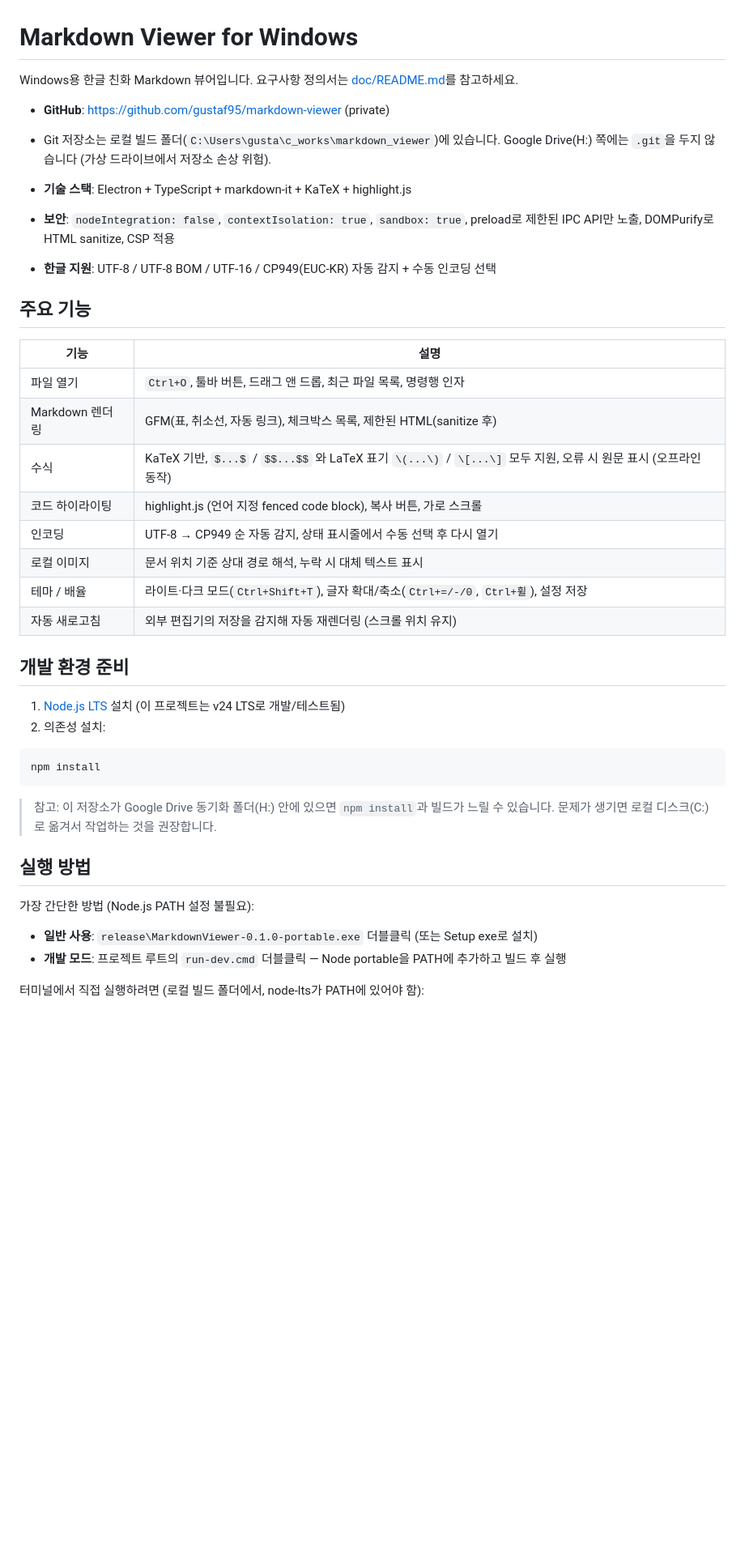
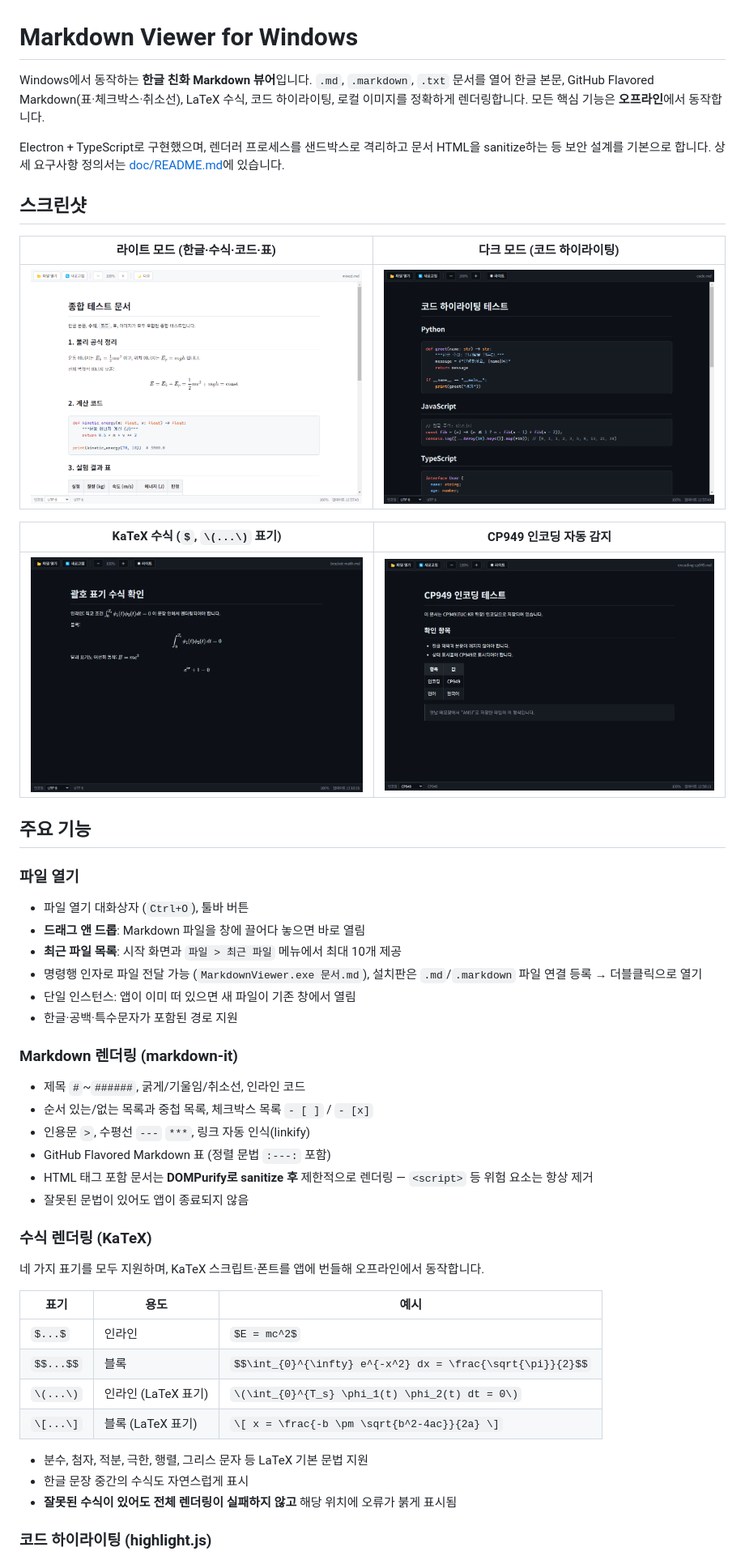
Before and after one commit to gustaf95/markdown-viewer, a Markdown page: README.md, the part around one of its changes. Shown at 81% size. Drawn GitHub-style; pictures changed too: docs/screenshots/code-dark.png (added), docs/screenshots/encoding-cp949.png (added), docs/screenshots/math-katex.png (added); blank space fills up the shorter version.

````diff
--- a/README.md
+++ b/README.md
@@ -1,44 +1,53 @@
 # Markdown Viewer for Windows
 
-Windows용 한글 친화 Markdown 뷰어입니다. 요구사항 정의서는 [doc/README.md](doc/README.md)를 참고하세요.
+Windows에서 동작하는 **한글 친화 Markdown 뷰어**입니다. `.md`, `.markdown`, `.txt` 문서를 열어 한글 본문, GitHub Flavored Markdown(표·체크박스·취소선), LaTeX 수식, 코드 하이라이팅, 로컬 이미지를 정확하게 렌더링합니다. 모든 핵심 기능은 **오프라인**에서 동작합니다.
 
-- **GitHub**: <https://github.com/gustaf95/markdown-viewer> (private)
-- Git 저장소는 로컬 빌드 폴더(`C:\Users\gusta\c_works\markdown_viewer`)에 있습니다. Google Drive(H:) 쪽에는 `.git`을 두지 않습니다 (가상 드라이브에서 저장소 손상 위험).
+Electron + TypeScript로 구현했으며, 렌더러 프로세스를 샌드박스로 격리하고 문서 HTML을 sanitize하는 등 보안 설계를 기본으로 합니다. 상세 요구사항 정의서는 [doc/README.md](doc/README.md)에 있습니다.
 
-- **기술 스택**: Electron + TypeScript + markdown-it + KaTeX + highlight.js
-- **보안**: `nodeIntegration: false`, `contextIsolation: true`, `sandbox: true`, preload로 제한된 IPC API만 노출, DOMPurify로 HTML sanitize, CSP 적용
-- **한글 지원**: UTF-8 / UTF-8 BOM / UTF-16 / CP949(EUC-KR) 자동 감지 + 수동 인코딩 선택
+## 스크린샷
+
+| 라이트 모드 (한글·수식·코드·표) | 다크 모드 (코드 하이라이팅) |
+|---|---|
+| ![라이트 모드](docs/screenshots/overview-light.png) | ![다크 모드](docs/screenshots/code-dark.png) |
+
+| KaTeX 수식 (`$`, `\(...\)` 표기) | CP949 인코딩 자동 감지 |
+|---|---|
+| ![수식](docs/screenshots/math-katex.png) | ![CP949](docs/screenshots/encoding-cp949.png) |
 
 ## 주요 기능
 
-| 기능 | 설명 |
-|---|---|
-| 파일 열기 | `Ctrl+O`, 툴바 버튼, 드래그 앤 드롭, 최근 파일 목록, 명령행 인자 |
-| Markdown 렌더링 | GFM(표, 취소선, 자동 링크), 체크박스 목록, 제한된 HTML(sanitize 후) |
-| 수식 | KaTeX 기반, `$...$` / `$$...$$` 와 LaTeX 표기 `\(...\)` / `\[...\]` 모두 지원, 오류 시 원문 표시 (오프라인 동작) |
-| 코드 하이라이팅 | highlight.js (언어 지정 fenced code block), 복사 버튼, 가로 스크롤 |
-| 인코딩 | UTF-8 → CP949 순 자동 감지, 상태 표시줄에서 수동 선택 후 다시 열기 |
-| 로컬 이미지 | 문서 위치 기준 상대 경로 해석, 누락 시 대체 텍스트 표시 |
-| 테마 / 배율 | 라이트·다크 모드(`Ctrl+Shift+T`), 글자 확대/축소(`Ctrl+=/-/0`, `Ctrl+휠`), 설정 저장 |
-| 자동 새로고침 | 외부 편집기의 저장을 감지해 자동 재렌더링 (스크롤 위치 유지) |
+### 파일 열기
 
-## 개발 환경 준비
+- 파일 열기 대화상자 (`Ctrl+O`), 툴바 버튼
+- **드래그 앤 드롭**: Markdown 파일을 창에 끌어다 놓으면 바로 열림
+- **최근 파일 목록**: 시작 화면과 `파일 > 최근 파일` 메뉴에서 최대 10개 제공
+- 명령행 인자로 파일 전달 가능 (`MarkdownViewer.exe 문서.md`), 설치판은 `.md`/`.markdown` 파일 연결 등록 → 더블클릭으로 열기
+- 단일 인스턴스: 앱이 이미 떠 있으면 새 파일이 기존 창에서 열림
+- 한글·공백·특수문자가 포함된 경로 지원
 
-1. [Node.js LTS](https://nodejs.org/) 설치 (이 프로젝트는 v24 LTS로 개발/테스트됨)
-2. 의존성 설치:
+### Markdown 렌더링 (markdown-it)
 
-```bash
-npm install
-```
+- 제목 `#`~`######`, 굵게/기울임/취소선, 인라인 코드
+- 순서 있는/없는 목록과 중첩 목록, 체크박스 목록 `- [ ]` / `- [x]`
+- 인용문 `>`, 수평선 `---` `***`, 링크 자동 인식(linkify)
+- GitHub Flavored Markdown 표 (정렬 문법 `:---:` 포함)
+- HTML 태그 포함 문서는 **DOMPurify로 sanitize 후** 제한적으로 렌더링 — `<script>` 등 위험 요소는 항상 제거
+- 잘못된 문법이 있어도 앱이 종료되지 않음
 
-> 참고: 이 저장소가 Google Drive 동기화 폴더(H:) 안에 있으면 `npm install`과 빌드가 느릴 수 있습니다. 문제가 생기면 로컬 디스크(C:)로 옮겨서 작업하는 것을 권장합니다.
+### 수식 렌더링 (KaTeX)
 
-## 실행 방법
+네 가지 표기를 모두 지원하며, KaTeX 스크립트·폰트를 앱에 번들해 오프라인에서 동작합니다.
 
-가장 간단한 방법 (Node.js PATH 설정 불필요):
+| 표기 | 용도 | 예시 |
+|---|---|---|
+| `$...$` | 인라인 | `$E = mc^2$` |
+| `$$...$$` | 블록 | `$$\int_{0}^{\infty} e^{-x^2} dx = \frac{\sqrt{\pi}}{2}$$` |
+| `\(...\)` | 인라인 (LaTeX 표기) | `\(\int_{0}^{T_s} \phi_1(t) \phi_2(t) dt = 0\)` |
+| `\[...\]` | 블록 (LaTeX 표기) | `\[ x = \frac{-b \pm \sqrt{b^2-4ac}}{2a} \]` |
 
-- **일반 사용**: `release\MarkdownViewer-0.1.0-portable.exe` 더블클릭 (또는 Setup exe로 설치)
-- **개발 모드**: 프로젝트 루트의 `run-dev.cmd` 더블클릭 — Node portable을 PATH에 추가하고 빌드 후 실행
+- 분수, 첨자, 적분, 극한, 행렬, 그리스 문자 등 LaTeX 기본 문법 지원
+- 한글 문장 중간의 수식도 자연스럽게 표시
+- **잘못된 수식이 있어도 전체 렌더링이 실패하지 않고** 해당 위치에 오류가 붉게 표시됨
 
-터미널에서 직접 실행하려면 (로컬 빌드 폴더에서, node-lts가 PATH에 있어야 함):
+### 코드 하이라이팅 (highlight.js)
 
````
Also changed, not shown: other parts of README.md (+140 -56 lines), 5 other files.
